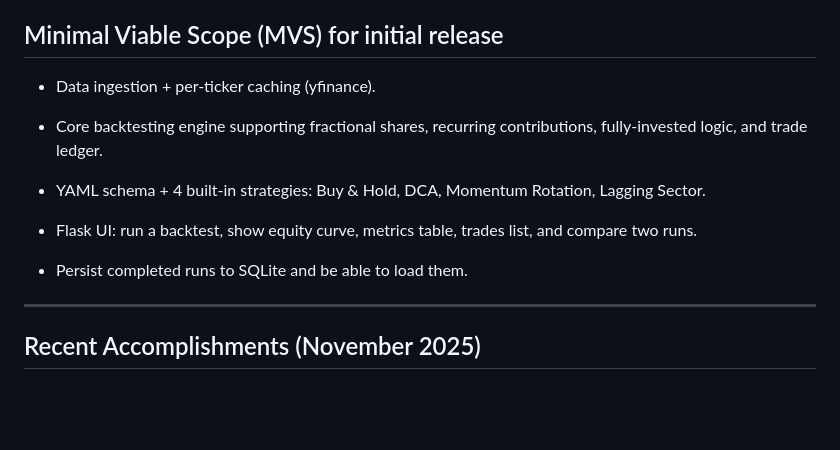
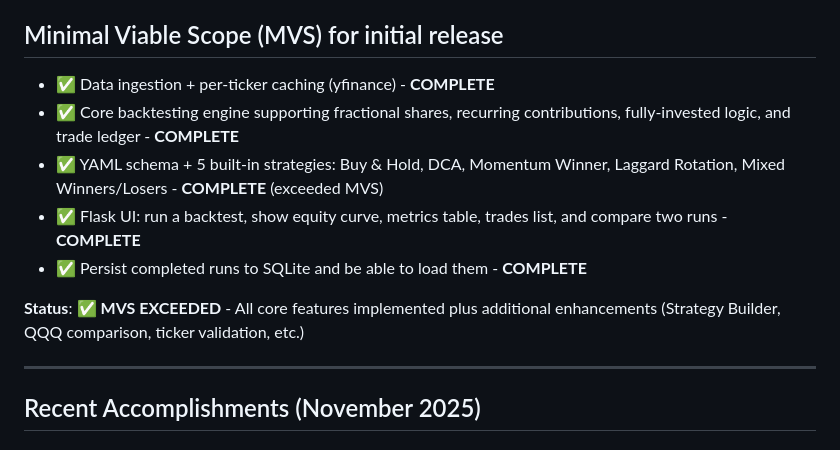
Before and after one commit to JHenzi/ETF-Strategy-Backtesting, a Markdown page: Project_Plan.md, the part around one of its changes. Rendered like a GitHub page; blank space fills up the shorter version.

```diff
--- a/Project_Plan.md
+++ b/Project_Plan.md
@@ -128,15 +128,13 @@
 
 ## Minimal Viable Scope (MVS) for initial release
 
-- Data ingestion + per-ticker caching (yfinance).
+- ✅ Data ingestion + per-ticker caching (yfinance) - **COMPLETE**
+- ✅ Core backtesting engine supporting fractional shares, recurring contributions, fully-invested logic, and trade ledger - **COMPLETE**
+- ✅ YAML schema + 5 built-in strategies: Buy & Hold, DCA, Momentum Winner, Laggard Rotation, Mixed Winners/Losers - **COMPLETE** (exceeded MVS)
+- ✅ Flask UI: run a backtest, show equity curve, metrics table, trades list, and compare two runs - **COMPLETE**
+- ✅ Persist completed runs to SQLite and be able to load them - **COMPLETE**
 
-- Core backtesting engine supporting fractional shares, recurring contributions, fully-invested logic, and trade ledger.
-
-- YAML schema + 4 built-in strategies: Buy & Hold, DCA, Momentum Rotation, Lagging Sector.
-
-- Flask UI: run a backtest, show equity curve, metrics table, trades list, and compare two runs.
-
-- Persist completed runs to SQLite and be able to load them.
+**Status**: ✅ **MVS EXCEEDED** - All core features implemented plus additional enhancements (Strategy Builder, QQQ comparison, ticker validation, etc.)
 
 ---
 
```
Also changed, not shown: other parts of Project_Plan.md (+68 -39 lines), Predefined Strategies.md (+66 -14 lines).
